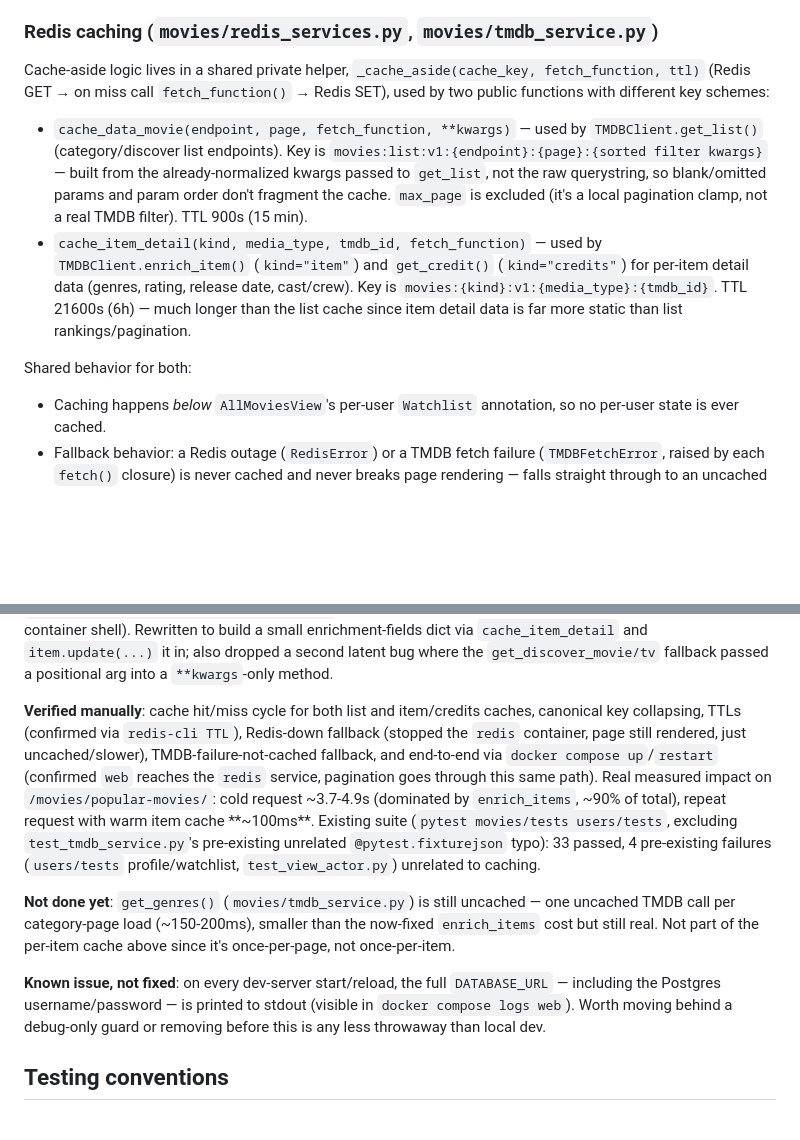
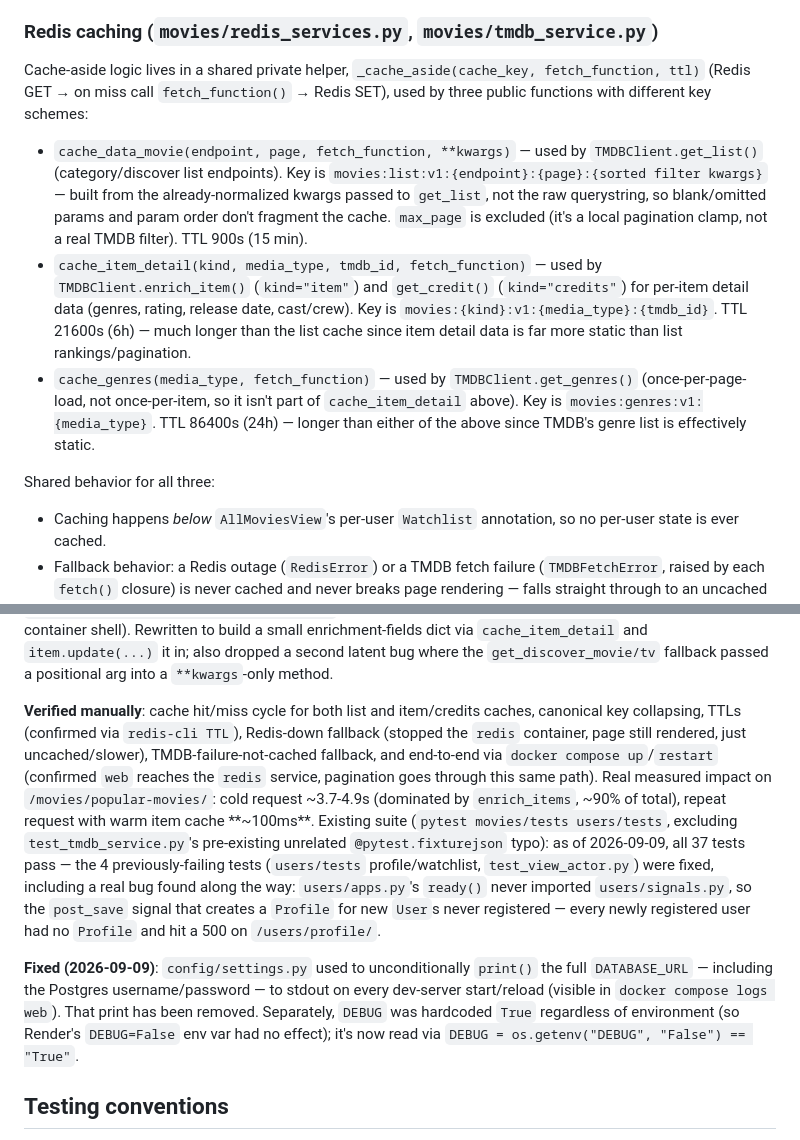
Before and after one commit to KolyaHulchuk/film_project_django, a Markdown page: CLAUDE.md, 2 parts joined by grey strips. Rendered like a GitHub page; blank space fills up the shorter version.

Commit message:
docs: update CLAUDE.md to match current cache/settings/test state
- document cache_genres() (get_genres() is cached now; the old "not
  done yet" note was stale)
- mark the DATABASE_URL print and hardcoded DEBUG issues as fixed
- update the pre-existing-test-failures note now that all 37 tests pass

Co-Authored-By: Claude Sonnet 5 <noreply@anthropic.com>
Claude-Session: https://claude.ai/code/session_01YMR5CkNKARbMr3UBv64NDW

```diff
--- a/CLAUDE.md
+++ b/CLAUDE.md
@@ -84,23 +84,22 @@ Local `Movies` DB records are separate from live TMDB data — TMDB is the sourc
 
 ### Redis caching (`movies/redis_services.py`, `movies/tmdb_service.py`)
 
-Cache-aside logic lives in a shared private helper, `_cache_aside(cache_key, fetch_function, ttl)` (Redis GET → on miss call `fetch_function()` → Redis SET), used by two public functions with different key schemes:
+Cache-aside logic lives in a shared private helper, `_cache_aside(cache_key, fetch_function, ttl)` (Redis GET → on miss call `fetch_function()` → Redis SET), used by three public functions with different key schemes:
 
 - `cache_data_movie(endpoint, page, fetch_function, **kwargs)` — used by `TMDBClient.get_list()` (category/discover list endpoints). Key is `movies:list:v1:{endpoint}:{page}:{sorted filter kwargs}` — built from the already-normalized kwargs passed to `get_list`, not the raw querystring, so blank/omitted params and param order don't fragment the cache. `max_page` is excluded (it's a local pagination clamp, not a real TMDB filter). TTL 900s (15 min).
 - `cache_item_detail(kind, media_type, tmdb_id, fetch_function)` — used by `TMDBClient.enrich_item()` (`kind="item"`) and `get_credit()` (`kind="credits"`) for per-item detail data (genres, rating, release date, cast/crew). Key is `movies:{kind}:v1:{media_type}:{tmdb_id}`. TTL 21600s (6h) — much longer than the list cache since item detail data is far more static than list rankings/pagination.
+- `cache_genres(media_type, fetch_function)` — used by `TMDBClient.get_genres()` (once-per-page-load, not once-per-item, so it isn't part of `cache_item_detail` above). Key is `movies:genres:v1:{media_type}`. TTL 86400s (24h) — longer than either of the above since TMDB's genre list is effectively static.
 
-Shared behavior for both:
+Shared behavior for all three:
 - Caching happens *below* `AllMoviesView`'s per-user `Watchlist` annotation, so no per-user state is ever cached.
 - Fallback behavior: a Redis outage (`RedisError`) or a TMDB fetch failure (`TMDBFetchError`, raised by each `fetch()` closure) is never cached and never breaks page rendering — falls straight through to an uncached fetch.
 - Debug instrumentation: `print()` timing logs in `_cache_aside` (cache GET hit/miss + duration) and in `get_list`/`AllMoviesView.get()` (per-step and total call duration) — intentionally left in for profiling; remove or convert to `logger.debug` before considering this done.
 
 **enrich_item() bug fixed**: the pre-existing `enrich_item()` called `cache_data_movie(fetch, item, media_type)` — positionally mismatched against `cache_data_movie`'s real `(endpoint, page, fetch_function, **kwargs)` signature, binding `media_type` (a string) as `fetch_function`. This crashed with `TypeError: 'str' object is not callable` on any real cache miss (confirmed by direct reproduction in a container shell). Rewritten to build a small enrichment-fields dict via `cache_item_detail` and `item.update(...)` it in; also dropped a second latent bug where the `get_discover_movie/tv` fallback passed a positional arg into a `**kwargs`-only method.
 
-**Verified manually**: cache hit/miss cycle for both list and item/credits caches, canonical key collapsing, TTLs (confirmed via `redis-cli TTL`), Redis-down fallback (stopped the `redis` container, page still rendered, just uncached/slower), TMDB-failure-not-cached fallback, and end-to-end via `docker compose up`/`restart` (confirmed `web` reaches the `redis` service, pagination goes through this same path). Real measured impact on `/movies/popular-movies/`: cold request ~3.7-4.9s (dominated by `enrich_items`, ~90% of total), repeat request with warm item cache **~100ms**. Existing suite (`pytest movies/tests users/tests`, excluding `test_tmdb_service.py`'s pre-existing unrelated `@pytest.fixturejson` typo): 33 passed, 4 pre-existing failures (`users/tests` profile/watchlist, `test_view_actor.py`) unrelated to caching.
+**Verified manually**: cache hit/miss cycle for both list and item/credits caches, canonical key collapsing, TTLs (confirmed via `redis-cli TTL`), Redis-down fallback (stopped the `redis` container, page still rendered, just uncached/slower), TMDB-failure-not-cached fallback, and end-to-end via `docker compose up`/`restart` (confirmed `web` reaches the `redis` service, pagination goes through this same path). Real measured impact on `/movies/popular-movies/`: cold request ~3.7-4.9s (dominated by `enrich_items`, ~90% of total), repeat request with warm item cache **~100ms**. Existing suite (`pytest movies/tests users/tests`, excluding `test_tmdb_service.py`'s pre-existing unrelated `@pytest.fixturejson` typo): as of 2026-09-09, all 37 tests pass — the 4 previously-failing tests (`users/tests` profile/watchlist, `test_view_actor.py`) were fixed, including a real bug found along the way: `users/apps.py`'s `ready()` never imported `users/signals.py`, so the `post_save` signal that creates a `Profile` for new `User`s never registered — every newly registered user had no `Profile` and hit a 500 on `/users/profile/`.
 
-**Not done yet**: `get_genres()` (`movies/tmdb_service.py`) is still uncached — one uncached TMDB call per category-page load (~150-200ms), smaller than the now-fixed `enrich_items` cost but still real. Not part of the per-item cache above since it's once-per-page, not once-per-item.
-
-**Known issue, not fixed**: on every dev-server start/reload, the full `DATABASE_URL` — including the Postgres username/password — is printed to stdout (visible in `docker compose logs web`). Worth moving behind a debug-only guard or removing before this is any less throwaway than local dev.
+**Fixed (2026-09-09)**: `config/settings.py` used to unconditionally `print()` the full `DATABASE_URL` — including the Postgres username/password — to stdout on every dev-server start/reload (visible in `docker compose logs web`). That print has been removed. Separately, `DEBUG` was hardcoded `True` regardless of environment (so Render's `DEBUG=False` env var had no effect); it's now read via `DEBUG = os.getenv("DEBUG", "False") == "True"`.
 
 ## Testing conventions
 
```
